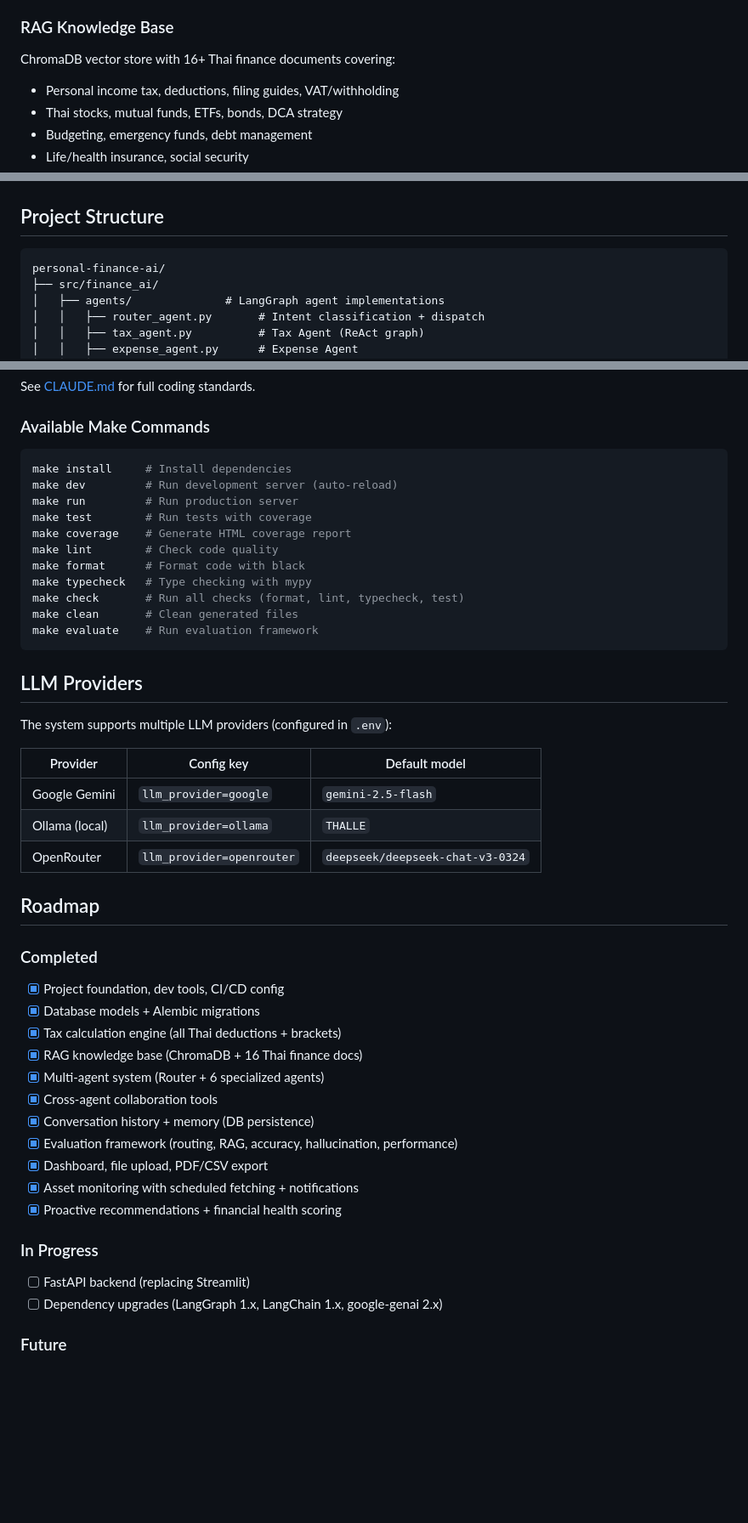
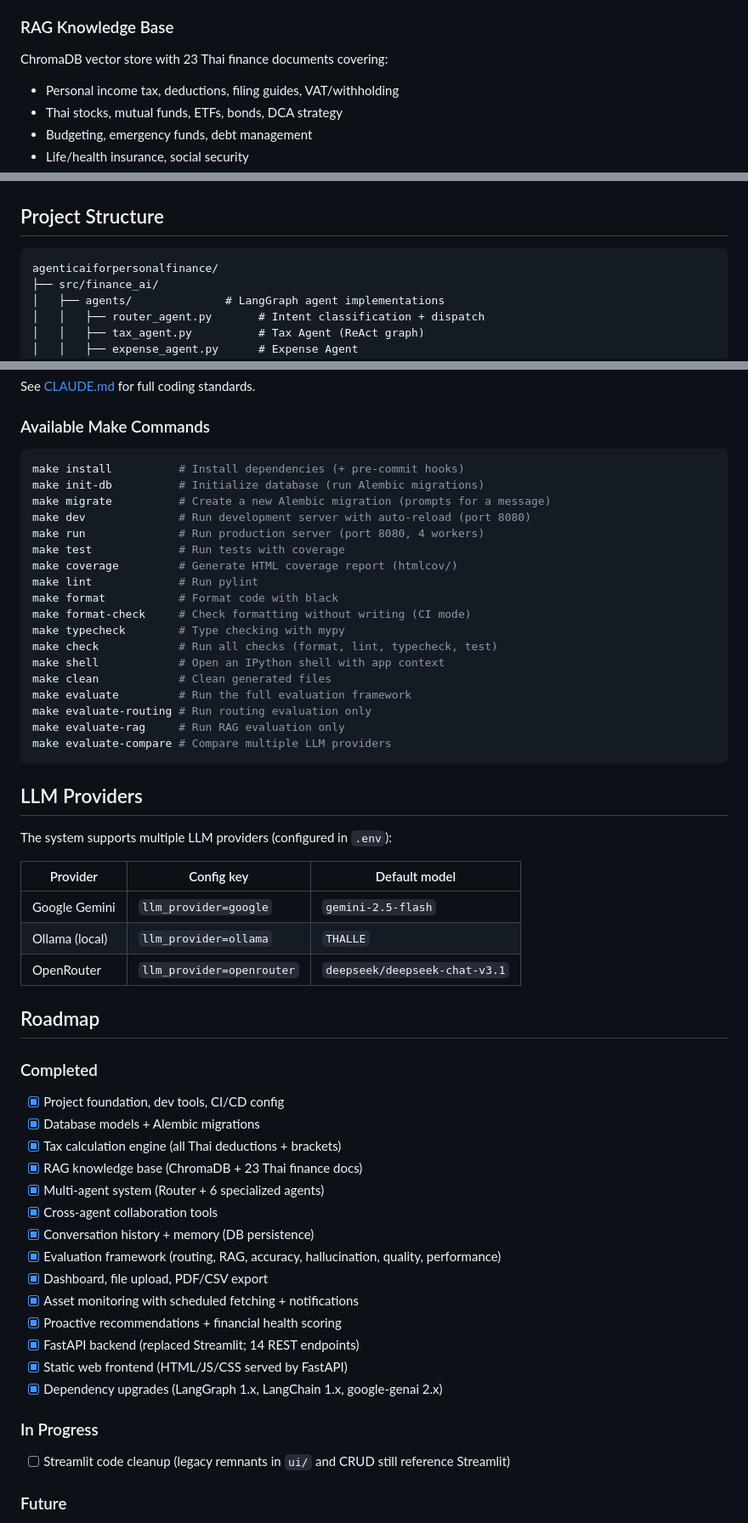
Before and after one commit to pakkaphon-tangtonglang/agenticaiforpersonalfinance, a Markdown page: README.md, 3 parts joined by grey strips. Shown at 85% size. GitHub-like rendering; blank space fills up the shorter version.

Commit message:
docs: fix README to match actual project
- Correct API port: 8000 -> 8080 (matches Makefile)
- RAG knowledge base: 16+ -> 23 Thai finance documents
- Evaluation framework: list all 6 dimensions (add 'quality')
- Expand 'Available Make Commands' (init-db, migrate, shell,
  format-check, evaluate-routing/-rag/-compare)
- Add 'make init-db' to Quick Start (required before first run)
- Note minimal .env keys (LLM_PROVIDER + GOOGLE_API_KEY)
- Fix OpenRouter default model: deepseek-chat-v3-0324 -> v3.1
- Move 'FastAPI backend' and 'Dependency upgrades' to Completed
- Add static web frontend to project structure + roadmap
- Add web UI URL to Running section

````diff
--- a/README.md
+++ b/README.md
@@ -31,7 +31,7 @@ Powered by LangGraph with a Router + 6 specialized agents:
 - **Report Agent** - Comprehensive financial reports with PDF/CSV export
 
 ### RAG Knowledge Base
-ChromaDB vector store with 16+ Thai finance documents covering:
+ChromaDB vector store with 23 Thai finance documents covering:
 - Personal income tax, deductions, filing guides, VAT/withholding
 - Thai stocks, mutual funds, ETFs, bonds, DCA strategy
 - Budgeting, emergency funds, debt management
@@ -114,7 +120,7 @@ for event in orchestrate_query_stream(
 ## Project Structure
 
 ```
-personal-finance-ai/
+agenticaiforpersonalfinance/
 ├── src/finance_ai/
 │   ├── agents/              # LangGraph agent implementations
 │   │   ├── router_agent.py       # Intent classification + dispatch
@@ -178,17 +185,24 @@ See [CLAUDE.md](./CLAUDE.md) for full coding standards.
 ### Available Make Commands
 
 ```bash
-make install     # Install dependencies
-make dev         # Run development server (auto-reload)
-make run         # Run production server
-make test        # Run tests with coverage
-make coverage    # Generate HTML coverage report
-make lint        # Check code quality
-make format      # Format code with black
-make typecheck   # Type checking with mypy
-make check       # Run all checks (format, lint, typecheck, test)
-make clean       # Clean generated files
-make evaluate    # Run evaluation framework
+make install          # Install dependencies (+ pre-commit hooks)
+make init-db          # Initialize database (run Alembic migrations)
+make migrate          # Create a new Alembic migration (prompts for a message)
+make dev              # Run development server with auto-reload (port 8080)
+make run              # Run production server (port 8080, 4 workers)
+make test             # Run tests with coverage
+make coverage         # Generate HTML coverage report (htmlcov/)
+make lint             # Run pylint
+make format           # Format code with black
+make format-check     # Check formatting without writing (CI mode)
+make typecheck        # Type checking with mypy
+make check            # Run all checks (format, lint, typecheck, test)
+make shell            # Open an IPython shell with app context
+make clean            # Clean generated files
+make evaluate         # Run the full evaluation framework
+make evaluate-routing # Run routing evaluation only
+make evaluate-rag     # Run RAG evaluation only
+make evaluate-compare # Compare multiple LLM providers
 ```
 
 ## LLM Providers
@@ -199,7 +213,7 @@ The system supports multiple LLM providers (configured in `.env`):
 |---|---|---|
 | Google Gemini | `llm_provider=google` | `gemini-2.5-flash` |
 | Ollama (local) | `llm_provider=ollama` | `THALLE` |
-| OpenRouter | `llm_provider=openrouter` | `deepseek/deepseek-chat-v3-0324` |
+| OpenRouter | `llm_provider=openrouter` | `deepseek/deepseek-chat-v3.1` |
 
 ## Roadmap
 
@@ -207,18 +221,20 @@ The system supports multiple LLM providers (configured in `.env`):
 - [x] Project foundation, dev tools, CI/CD config
 - [x] Database models + Alembic migrations
 - [x] Tax calculation engine (all Thai deductions + brackets)
-- [x] RAG knowledge base (ChromaDB + 16 Thai finance docs)
+- [x] RAG knowledge base (ChromaDB + 23 Thai finance docs)
 - [x] Multi-agent system (Router + 6 specialized agents)
 - [x] Cross-agent collaboration tools
 - [x] Conversation history + memory (DB persistence)
-- [x] Evaluation framework (routing, RAG, accuracy, hallucination, performance)
+- [x] Evaluation framework (routing, RAG, accuracy, hallucination, quality, performance)
 - [x] Dashboard, file upload, PDF/CSV export
 - [x] Asset monitoring with scheduled fetching + notifications
 - [x] Proactive recommendations + financial health scoring
+- [x] FastAPI backend (replaced Streamlit; 14 REST endpoints)
+- [x] Static web frontend (HTML/JS/CSS served by FastAPI)
+- [x] Dependency upgrades (LangGraph 1.x, LangChain 1.x, google-genai 2.x)
 
 ### In Progress
-- [ ] FastAPI backend (replacing Streamlit)
-- [ ] Dependency upgrades (LangGraph 1.x, LangChain 1.x, google-genai 2.x)
+- [ ] Streamlit code cleanup (legacy remnants in `ui/` and CRUD still reference Streamlit)
 
 ### Future
 - [ ] Web frontend (Next.js or similar)
````
Also changed, not shown: other parts of README.md (+12 -5 lines).
